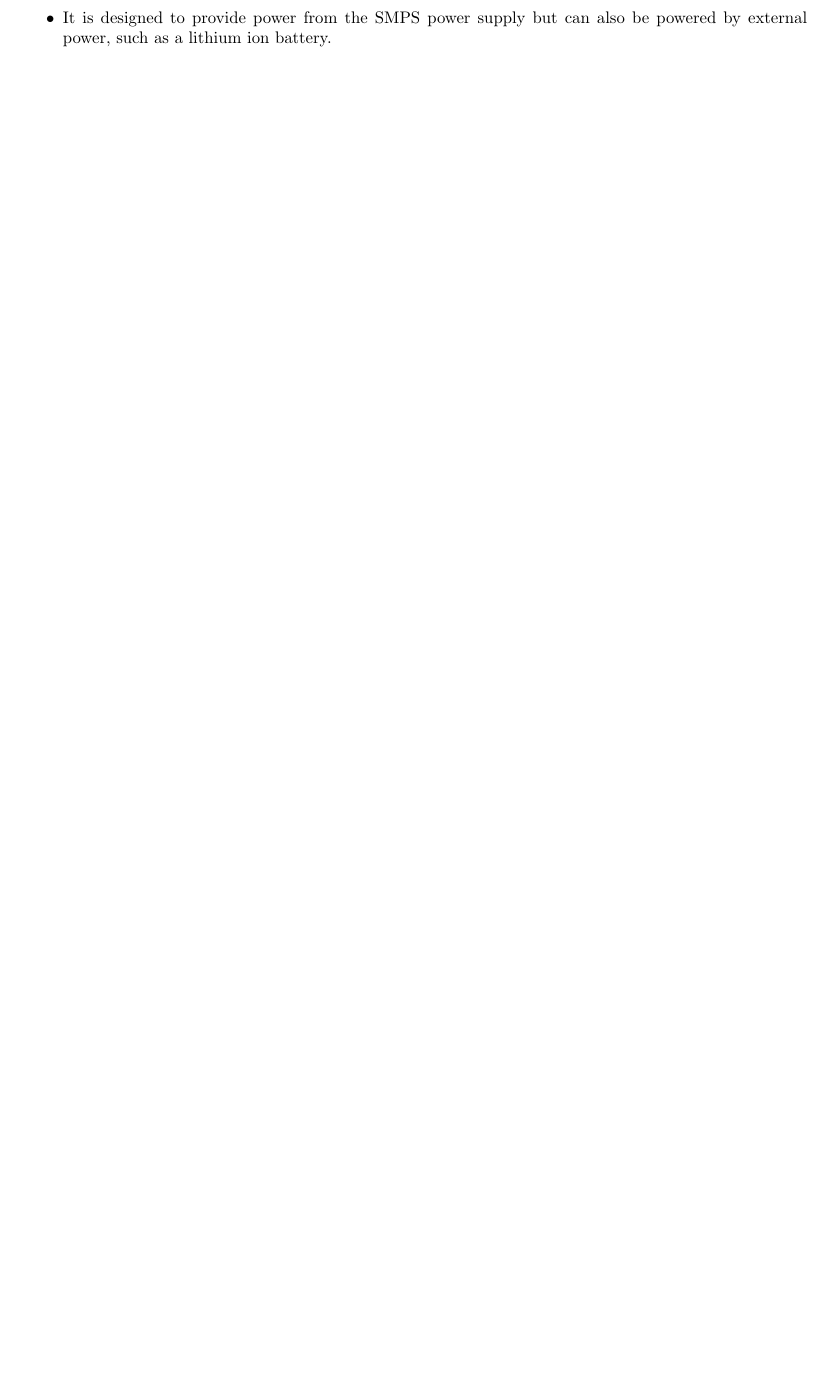
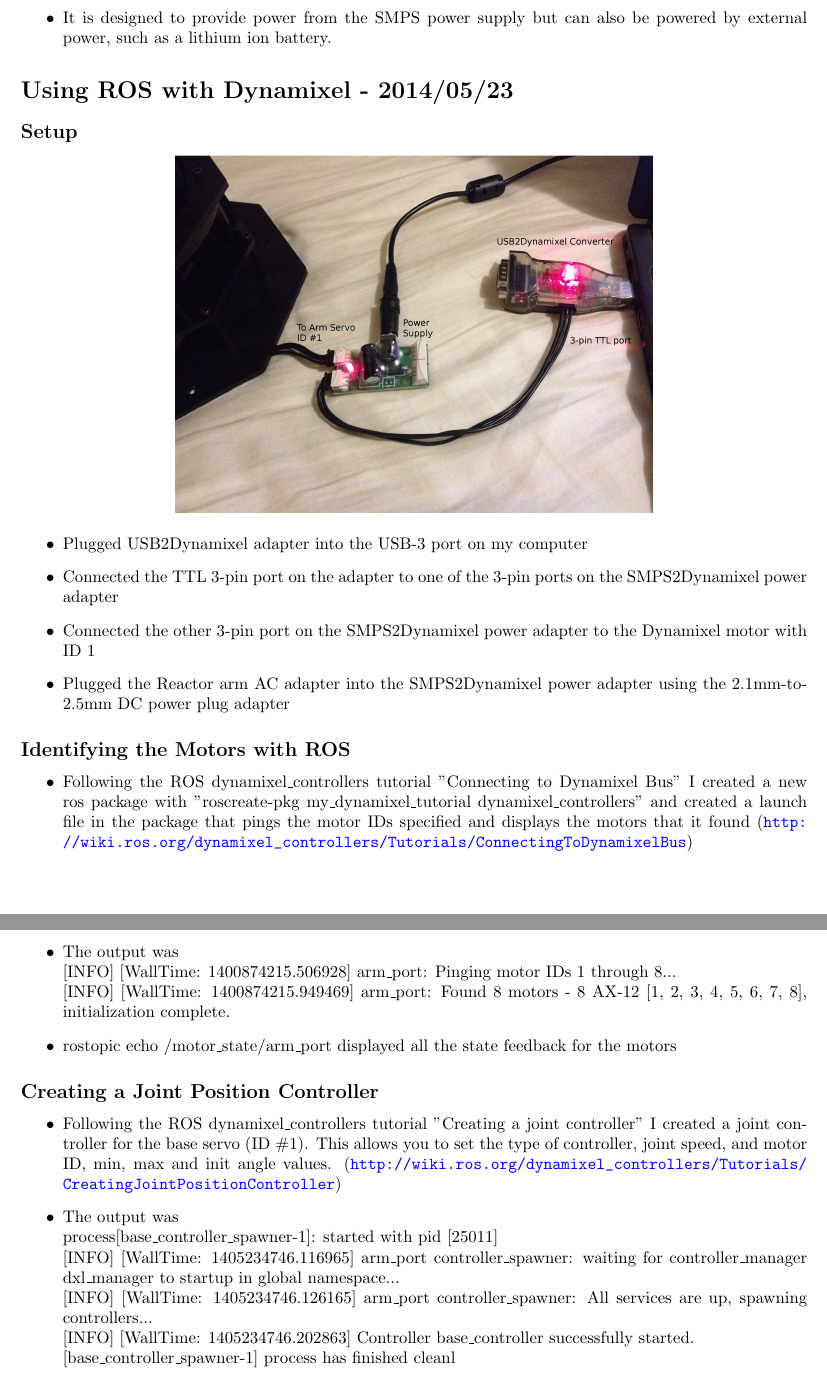
Before and after one commit to petevieira/latex-docs, a LaTeX document (reactor-arm/reactor-arm.tex): part of page 4 of 4 before the commit and two parts of pages 4 and 5 of 5 after it, the two joined at a grey line, cut so that both start at the same text, the shorter picture padded with empty space. Compiled offline with pdfLaTeX.

Commit message:
added joint controller initial steps

```diff
--- a/reactor-arm/reactor-arm.tex
+++ b/reactor-arm/reactor-arm.tex
@@ -5,6 +5,7 @@
 % For colors
 \usepackage{color}
 % For hyperlink
+\usepackage{url}
 \PassOptionsToPackage{hyphens}{url}
 \usepackage{hyperref}
 \hypersetup{
@@ -103,6 +104,38 @@ During the building of the PhantomX Reactor arm I came across and learned by mis
       \item It is designed to provide power from the SMPS power supply but can also be powered by external power, such as a lithium ion battery.
     \end{itemize}
 
+%------------------------
+
+\section{Using ROS with Dynamixel - 2014/05/23}
+  \subsection{Setup}
+    \begin{center}
+  	\includegraphics[width=10.0cm]{resources/usb2dxl-connections-labeled}
+	\end{center}
+    \begin{itemize}
+      \item Plugged USB2Dynamixel adapter into the USB-3 port on my computer
+      \item Connected the TTL 3-pin port on the adapter to one of the 3-pin ports on the SMPS2Dynamixel power adapter
+      \item Connected the other 3-pin port on the SMPS2Dynamixel power adapter to the Dynamixel motor with ID 1
+      \item Plugged the Reactor arm AC adapter into the SMPS2Dynamixel power adapter using the 2.1mm-to-2.5mm DC power plug adapter
+    \end{itemize}
+  \subsection{Identifying the Motors with ROS}
+    \begin{itemize}
+      \item Following the ROS dynamixel\_controllers tutorial "Connecting to Dynamixel Bus" I created a new ros package with "roscreate-pkg  my\_dynamixel\_tutorial dynamixel\_controllers" and created a launch file in the package that pings the motor IDs specified and displays the motors that it found (\url{http://wiki.ros.org/dynamixel_controllers/Tutorials/
+ConnectingToDynamixelBus})
+      \item The output was \newline
+      [INFO] [WallTime: 1400874215.506928] arm\_port: Pinging motor IDs 1 through 8... \newline
+      [INFO] [WallTime: 1400874215.949469] arm\_port: Found 8 motors - 8 AX-12 [1, 2, 3, 4, 5, 6, 7, 8], initialization complete.
+      \item rostopic echo /motor\_state/arm\_port displayed all the state feedback for the motors
+    \end{itemize}
+  \subsection{Creating a Joint Position Controller}
+    \begin{itemize}
+      \item Following the ROS dynamixel\_controllers tutorial "Creating a joint controller" I created a joint controller for the base servo (ID \#1). This allows you to set the type of controller, joint speed, and motor ID, min, max and init angle values. (\url{http://wiki.ros.org/dynamixel\_controllers/Tutorials/CreatingJointPositionController})
+      \item The output was \newline
+      process[base\_controller\_spawner-1]: started with pid [25011] \newline
+[INFO] [WallTime: 1405234746.116965] arm\_port controller\_spawner: waiting for controller\_manager dxl\_manager to startup in global namespace... \newline
+[INFO] [WallTime: 1405234746.126165] arm\_port controller\_spawner: All services are up, spawning controllers... \newline
+[INFO] [WallTime: 1405234746.202863] Controller base\_controller successfully started. \newline
+[base\_controller\_spawner-1] process has finished cleanl
+    \end{itemize}
 % -------------------------------------------------------------------------------------
 % REFERENCES
 % -------------------------------------------------------------------------------------
```
Also changed, not shown: reactor-arm/resources/usb2dxl-connections-labeled.jpg (added).
